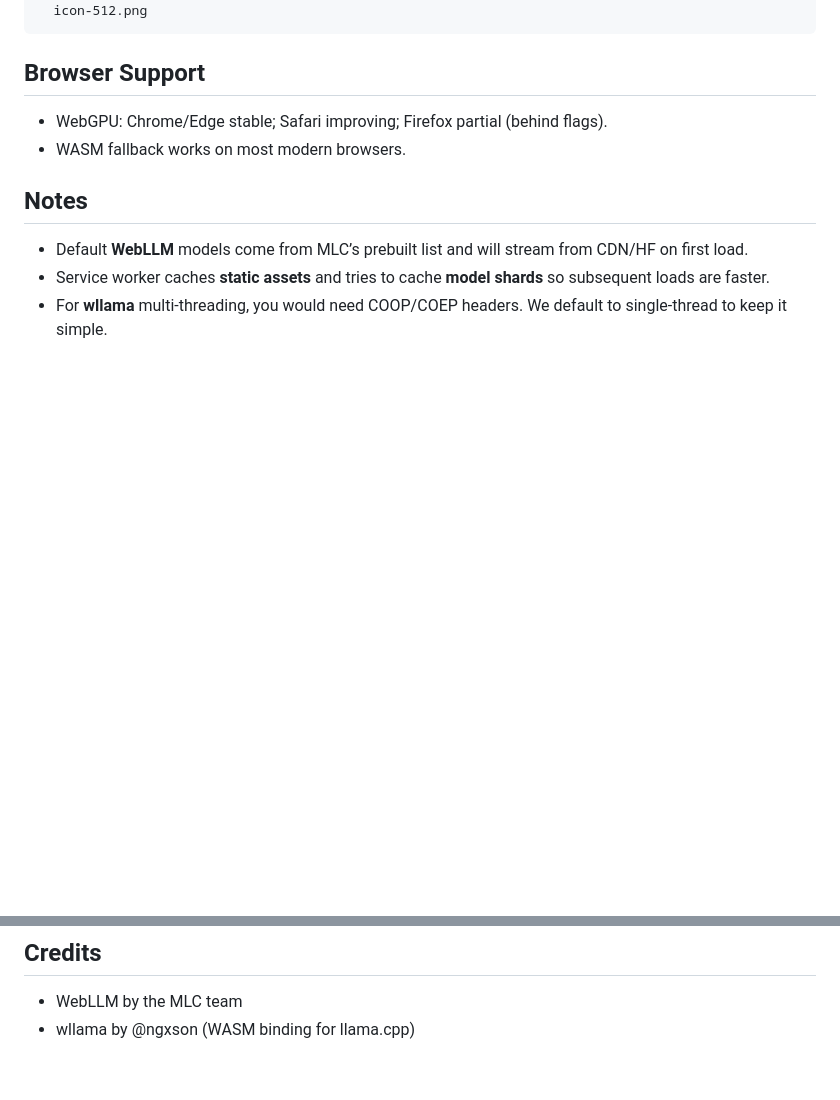
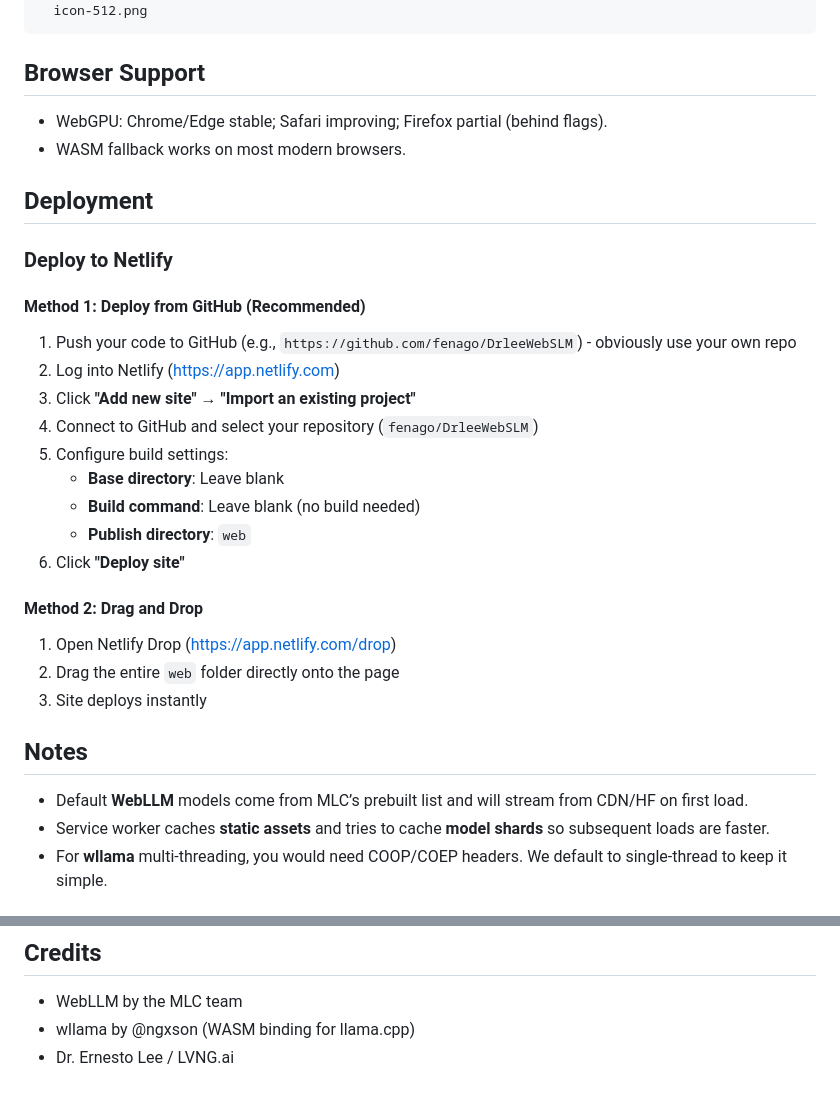
Before and after one commit to linkmodo/WebSLM, a Markdown page: README.md, 2 parts joined by grey strips. Rendered like a GitHub page; blank space fills up the shorter version.

Commit message:
updated readme and arch docs

```diff
--- a/README.md
+++ b/README.md
@@ -54,6 +54,26 @@ npx http-server web -p 8000
 - WebGPU: Chrome/Edge stable; Safari improving; Firefox partial (behind flags).
 - WASM fallback works on most modern browsers.
 
+## Deployment
+
+### Deploy to Netlify
+
+#### Method 1: Deploy from GitHub (Recommended)
+1. Push your code to GitHub (e.g., `https://github.com/fenago/DrleeWebSLM`) - obviously use your own repo
+2. Log into Netlify (https://app.netlify.com)
+3. Click **"Add new site"** → **"Import an existing project"**
+4. Connect to GitHub and select your repository (`fenago/DrleeWebSLM`)
+5. Configure build settings:
+   - **Base directory**: Leave blank
+   - **Build command**: Leave blank (no build needed)
+   - **Publish directory**: `web`
+6. Click **"Deploy site"**
+
+#### Method 2: Drag and Drop
+1. Open Netlify Drop (https://app.netlify.com/drop)
+2. Drag the entire `web` folder directly onto the page
+3. Site deploys instantly
+
 ## Notes
 - Default **WebLLM** models come from MLC’s prebuilt list and will stream from CDN/HF on first load.
 - Service worker caches **static assets** and tries to cache **model shards** so subsequent loads are faster.
@@ -99,3 +119,4 @@ npx http-server web -p 8000
 ## Credits
 - WebLLM by the MLC team
 - wllama by @ngxson (WASM binding for llama.cpp)
+- Dr. Ernesto Lee / LVNG.ai
```
Also changed, not shown: docs/architecture.md (added, +239 -0 lines).
